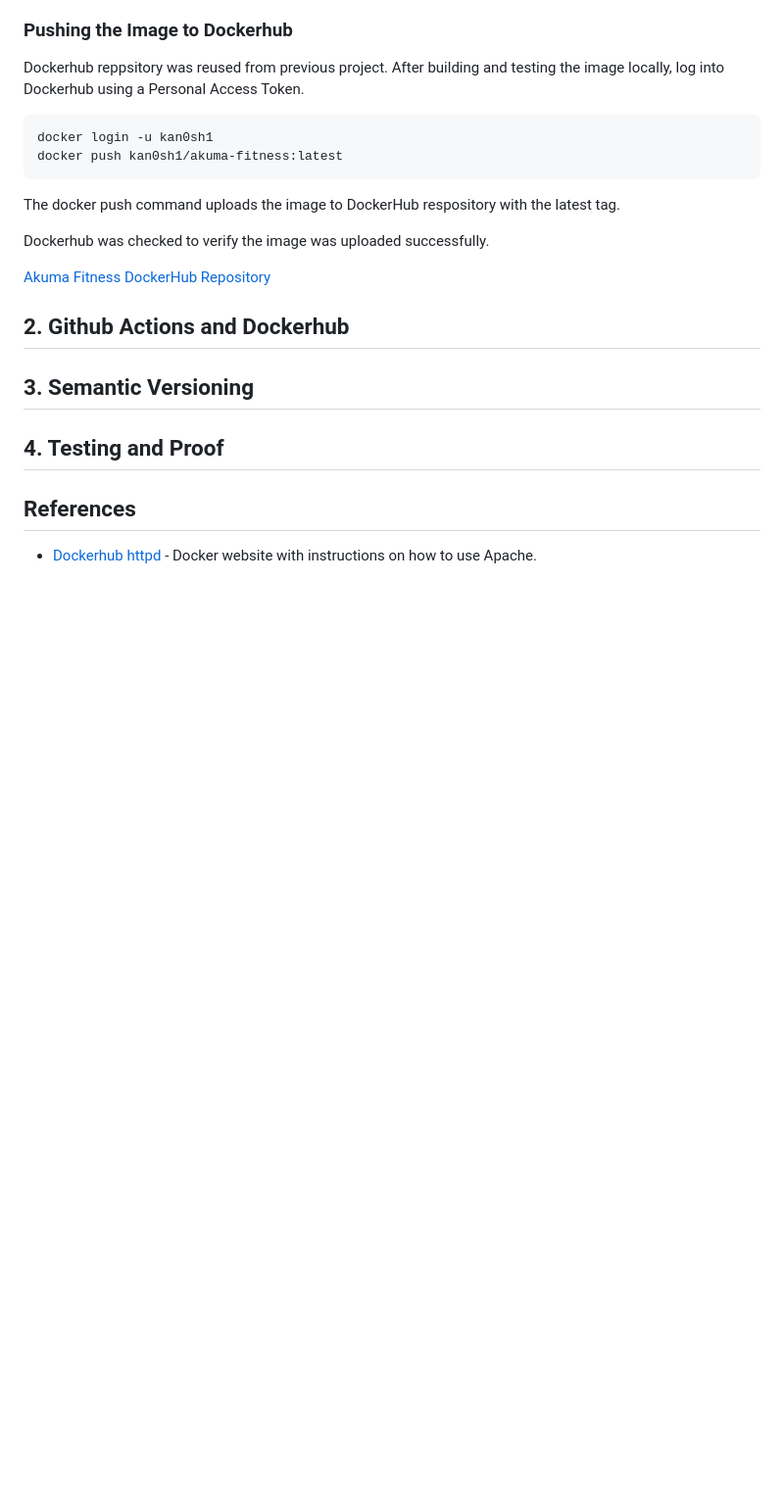
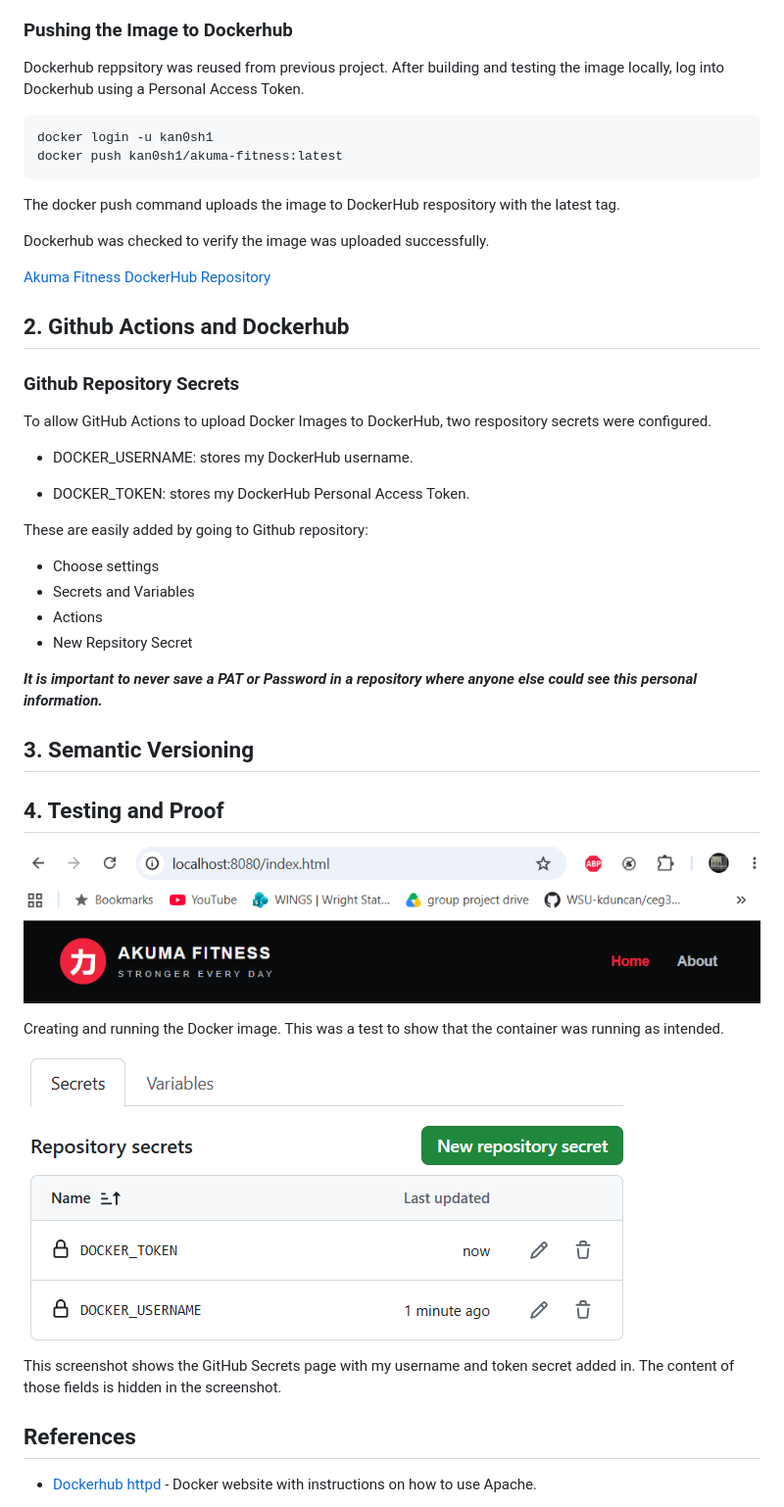
Before and after one commit to WSU-kduncan/ceg3120-cicd-ray163-f26, a Markdown page: README-CI.md, the part around one of its changes. Shown at 98% size. Rendered like a GitHub page; pictures changed too: images/DockerTest.png (added), images/RepoSecrets.png (added); blank space fills up the shorter version.

Commit message:
GitHub Secret
Added the GitHub secret into the repository.

Screenshot to show the secret has been added.

Added in the screenshots from the parts already performed
to prevent forgetting a screenshot at the end of the project.

Added the GitHub Docs link showing how to do Secrets.

```diff
--- a/README-CI.md
+++ b/README-CI.md
@@ -60,10 +60,36 @@ Dockerhub was checked to verify the image was uploaded successfully.
 
 ## 2. Github Actions and Dockerhub
 
+### Github Repository Secrets
+
+To allow GitHub Actions to upload Docker Images to DockerHub, two respository secrets were configured.
+
+- DOCKER_USERNAME: stores my DockerHub username.
+
+- DOCKER_TOKEN: stores my DockerHub Personal Access Token.
+
+These are easily added by going to Github repository:
+
+- Choose settings
+- Secrets and Variables
+- Actions
+- New Repsitory Secret
+
+***It is important to never save a PAT or Password in a repository where anyone else could see this personal information.***
+
 ## 3. Semantic Versioning
 
 ## 4. Testing and Proof
 
+![Docker Container](images/DockerTest.png)
+
+Creating and running the Docker image. This was a test to show that the container was running as intended.
+
+![GitHub Repository Secrets](images/RepoSecrets.png)
+
+This screenshot shows the GitHub Secrets page with my username and token secret added in. The content of those fields is hidden in the screenshot.
+
+
 ## References
 
 - [Dockerhub httpd](https://hub.docker.com/_/httpd) - Docker website with instructions on how to use Apache.
```
Also changed, not shown: other parts of README-CI.md (+2 -0 lines).
